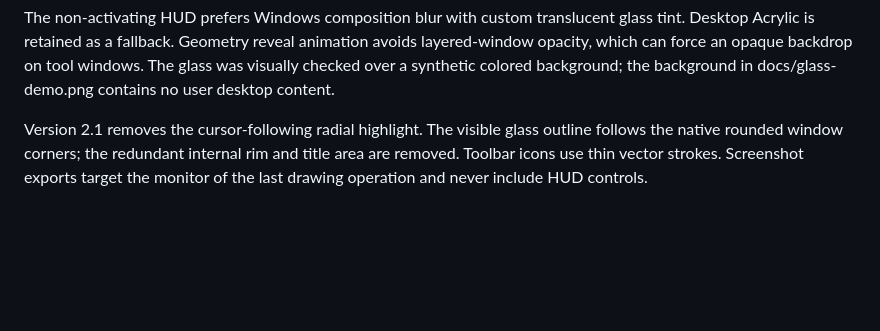
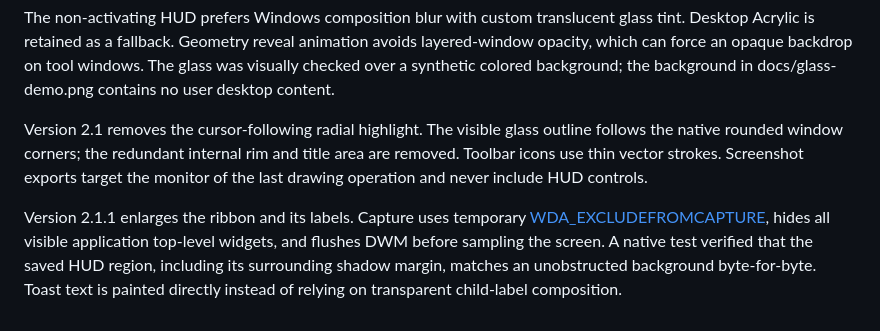
Before and after one commit to qqracha/paint-overlay, a Markdown page: docs/branding.md, the part around the change. Drawn GitHub-style; blank space fills up the shorter version.

```diff
--- a/docs/branding.md
+++ b/docs/branding.md
@@ -17,3 +17,5 @@ The glass appearance is inspired by [Apple HIG Materials](https://developer.appl
 The non-activating HUD prefers Windows composition blur with custom translucent glass tint. Desktop Acrylic is retained as a fallback. Geometry reveal animation avoids layered-window opacity, which can force an opaque backdrop on tool windows. The glass was visually checked over a synthetic colored background; the background in docs/glass-demo.png contains no user desktop content.
 
 Version 2.1 removes the cursor-following radial highlight. The visible glass outline follows the native rounded window corners; the redundant internal rim and title area are removed. Toolbar icons use thin vector strokes. Screenshot exports target the monitor of the last drawing operation and never include HUD controls.
+
+Version 2.1.1 enlarges the ribbon and its labels. Capture uses temporary [WDA_EXCLUDEFROMCAPTURE](https://learn.microsoft.com/windows/win32/api/winuser/nf-winuser-setwindowdisplayaffinity), hides all visible application top-level widgets, and flushes DWM before sampling the screen. A native test verified that the saved HUD region, including its surrounding shadow margin, matches an unobstructed background byte-for-byte. Toast text is painted directly instead of relying on transparent child-label composition.
```
Also changed, not shown: README.md (+3 -1 lines), docs/capture-toast.png (added), docs/glass-demo.png, 3 other files.
